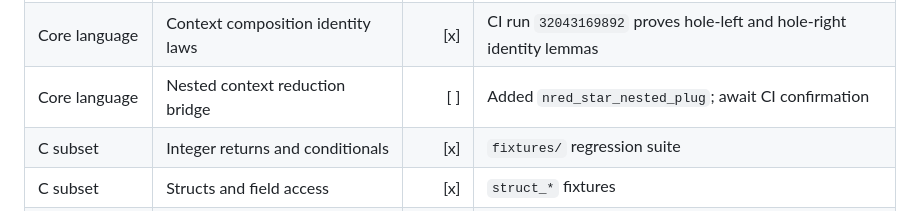
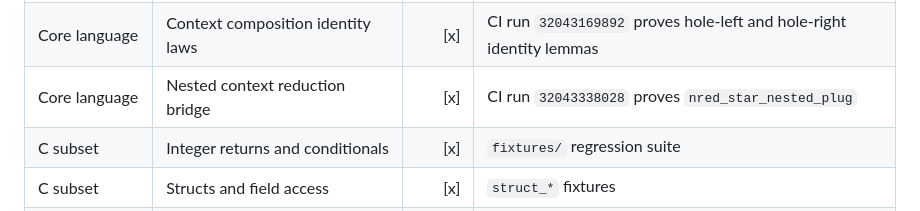
Before and after one commit to thealgebraist/selfapplicable, a Markdown page: WORK_MATRIX.md, the part around the change. Drawn GitHub-style.

Commit message:
Record nested context bridge CI

```diff
--- a/WORK_MATRIX.md
+++ b/WORK_MATRIX.md
@@ -36,7 +36,7 @@ Legend: `[x]` verified in the current repository; `[ ]` still to do.
 | Core language | Composable reduction contexts | [x] | CI run `32042983327` proves `nctx_compose` and `nplug_compose` |
 | Core language | Context composition associativity | [x] | CI run `32043082798` proves `nctx_compose_assoc` |
 | Core language | Context composition identity laws | [x] | CI run `32043169892` proves hole-left and hole-right identity lemmas |
-| Core language | Nested context reduction bridge | [ ] | Added `nred_star_nested_plug`; await CI confirmation |
+| Core language | Nested context reduction bridge | [x] | CI run `32043338028` proves `nred_star_nested_plug` |
 | C subset | Integer returns and conditionals | [x] | `fixtures/` regression suite |
 | C subset | Structs and field access | [x] | `struct_*` fixtures |
 | C subset | Pointers and pointer arithmetic | [x] | `pointer_*` fixtures |
```
